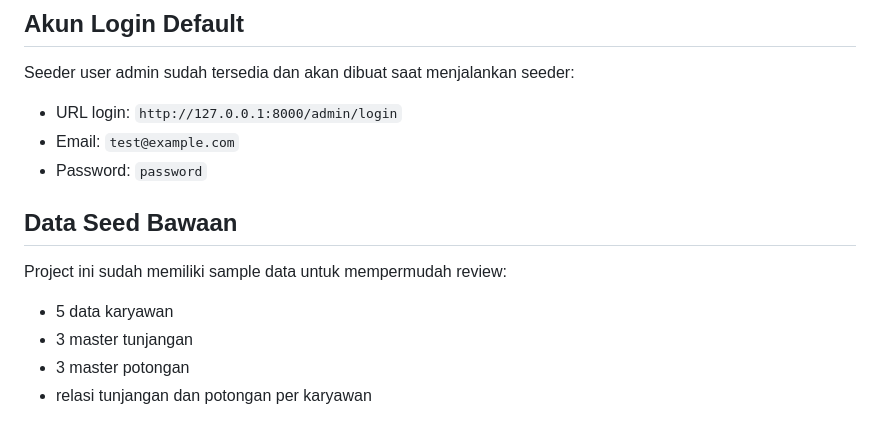
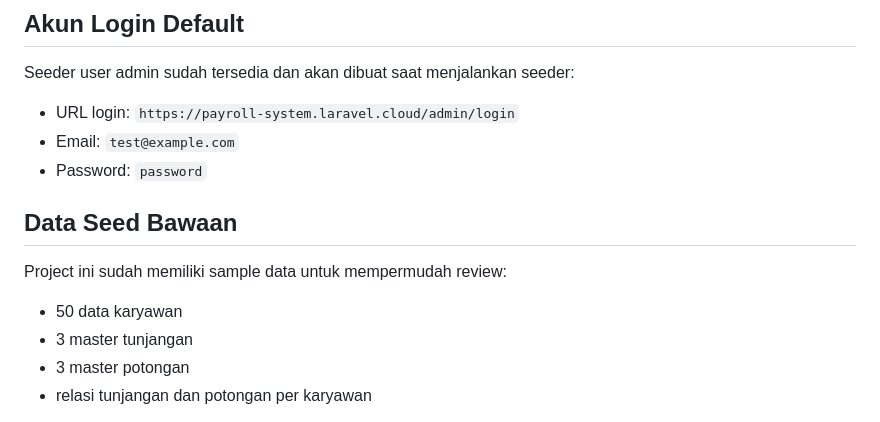
Before and after one commit to rizkychandra22/payroll-system, a Markdown page: README.md, the part around the change. Rendered like a GitHub page.

Commit message:
docs: update admin login URL and employee sample data count in README

```diff
--- a/README.md
+++ b/README.md
@@ -43,7 +43,7 @@ Take Home Pay = Basic Salary + Total Allowance - Total Deduction
 
 Seeder user admin sudah tersedia dan akan dibuat saat menjalankan seeder:
 
-- URL login: `http://127.0.0.1:8000/admin/login`
+- URL login: `https://payroll-system.laravel.cloud/admin/login`
 - Email: `test@example.com`
 - Password: `password`
 
@@ -51,7 +51,7 @@ Seeder user admin sudah tersedia dan akan dibuat saat menjalankan seeder:
 
 Project ini sudah memiliki sample data untuk mempermudah review:
 
-- 5 data karyawan
+- 50 data karyawan
 - 3 master tunjangan
 - 3 master potongan
 - relasi tunjangan dan potongan per karyawan
```
